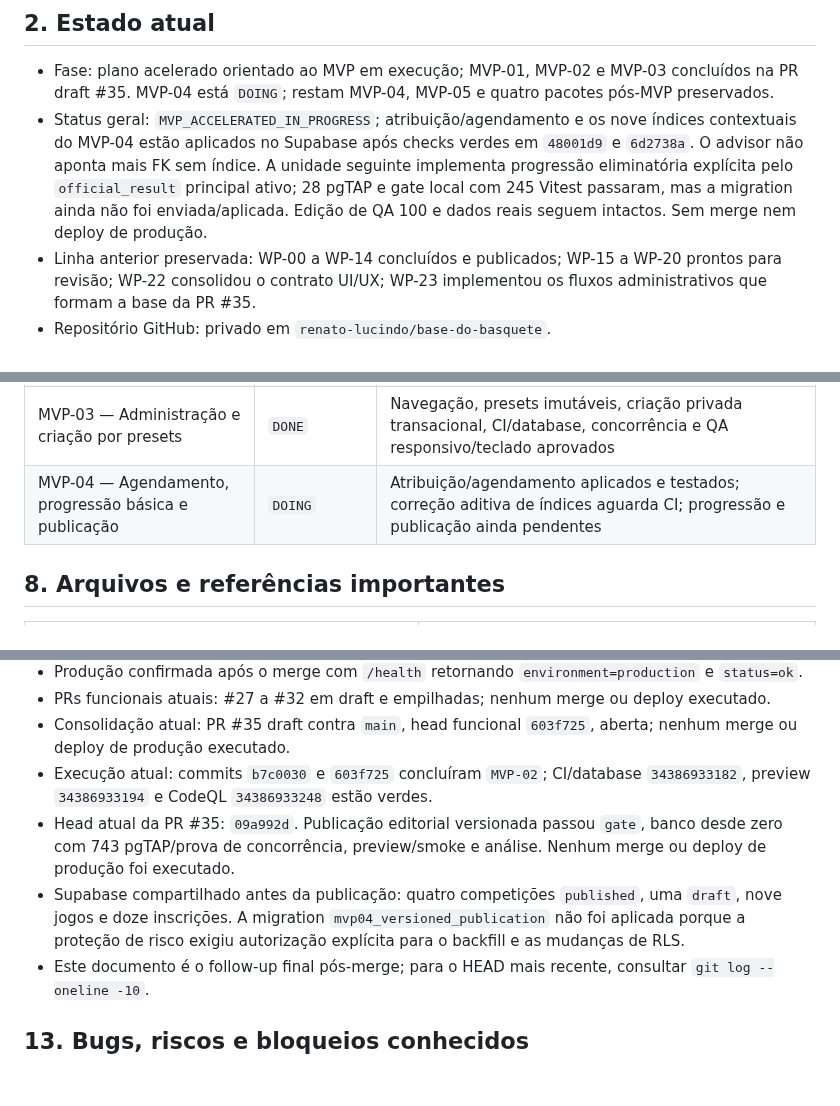
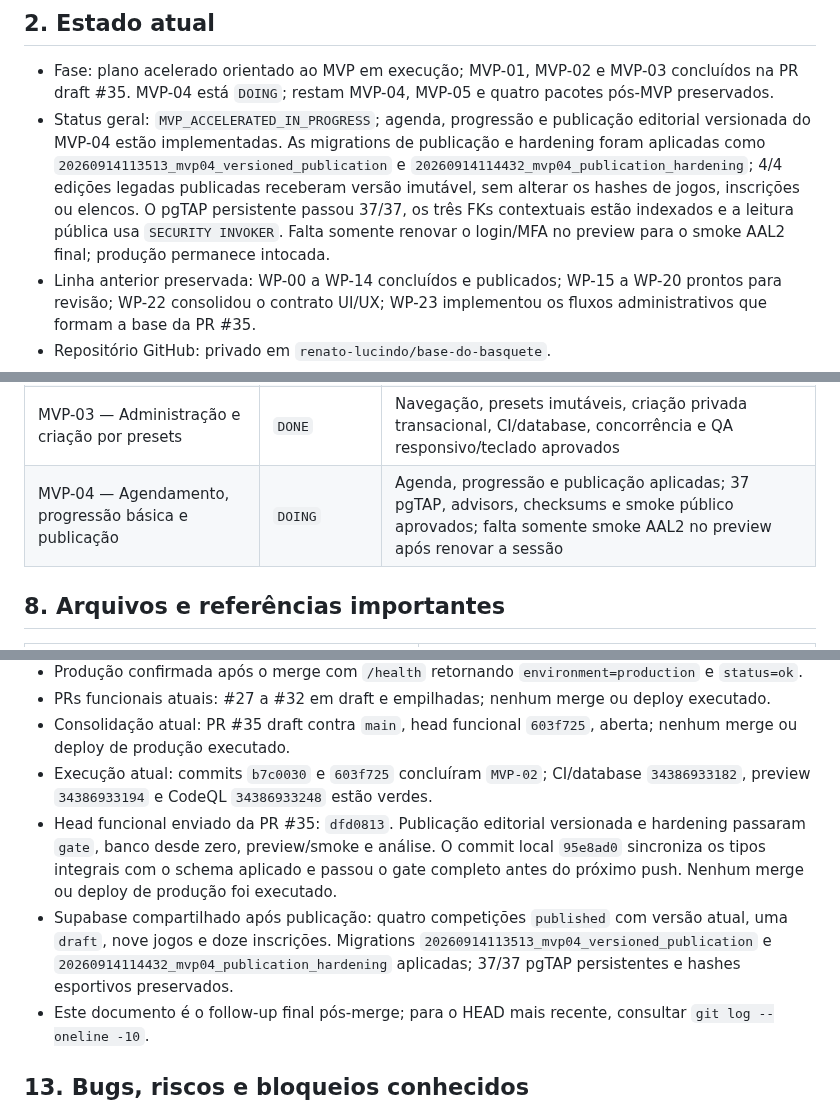
Before and after one commit to renato-lucindo/base-do-basquete, a Markdown page: HANDOFF.md, 3 parts joined by grey strips. Rendered like a GitHub page; blank space fills up the shorter version.

Commit message:
docs(mvp04): record publication rollout evidence

```diff
--- a/HANDOFF.md
+++ b/HANDOFF.md
@@ -9,7 +9,7 @@ Construir do zero e publicar a **Base do Basquete**, aplicação web de dados e
 ## 2. Estado atual
 
 - Fase: plano acelerado orientado ao MVP em execução; MVP-01, MVP-02 e MVP-03 concluídos na PR draft #35. MVP-04 está `DOING`; restam MVP-04, MVP-05 e quatro pacotes pós-MVP preservados.
-- Status geral: `MVP_ACCELERATED_IN_PROGRESS`; atribuição/agendamento e os nove índices contextuais do MVP-04 estão aplicados no Supabase após checks verdes em `48001d9` e `6d2738a`. O advisor não aponta mais FK sem índice. A unidade seguinte implementa progressão eliminatória explícita pelo `official_result` principal ativo; 28 pgTAP e gate local com 245 Vitest passaram, mas a migration ainda não foi enviada/aplicada. Edição de QA 100 e dados reais seguem intactos. Sem merge nem deploy de produção.
+- Status geral: `MVP_ACCELERATED_IN_PROGRESS`; agenda, progressão e publicação editorial versionada do MVP-04 estão implementadas. As migrations de publicação e hardening foram aplicadas como `20260914113513_mvp04_versioned_publication` e `20260914114432_mvp04_publication_hardening`; 4/4 edições legadas publicadas receberam versão imutável, sem alterar os hashes de jogos, inscrições ou elencos. O pgTAP persistente passou 37/37, os três FKs contextuais estão indexados e a leitura pública usa `SECURITY INVOKER`. Falta somente renovar o login/MFA no preview para o smoke AAL2 final; produção permanece intocada.
 - Linha anterior preservada: WP-00 a WP-14 concluídos e publicados; WP-15 a WP-20 prontos para revisão; WP-22 consolidou o contrato UI/UX; WP-23 implementou os fluxos administrativos que formam a base da PR #35.
 - Repositório GitHub: privado em `renato-lucindo/base-do-basquete`.
 - Branch atual: `feature/admin-workflow-improvements`, baseada em `feature/ui-ux-implementation` para manter a entrega administrativa isolada e revisável.
@@ -204,7 +206,7 @@ Implementação concluída de `MVP-01`: `e28ac3d` criou a estrutura versionada `
 | MVP-01 — Jogo estrutural e ingestão principal | `DONE` | Estrutura versionada, ingestões no jogo existente, 92 Vitest, CI/database, preview AAL2 e Supabase compartilhado aprovados |
 | MVP-02 — Jogadores públicos e estabilidade boxscore | `DONE` | Read models orientados por autoridade, 102 Vitest, 35 pgTAP, CI/database, preview responsivo e CodeQL aprovados |
 | MVP-03 — Administração e criação por presets | `DONE` | Navegação, presets imutáveis, criação privada transacional, CI/database, concorrência e QA responsivo/teclado aprovados |
-| MVP-04 — Agendamento, progressão básica e publicação | `DOING` | Atribuição/agendamento aplicados e testados; correção aditiva de índices aguarda CI; progressão e publicação ainda pendentes |
+| MVP-04 — Agendamento, progressão básica e publicação | `DOING` | Agenda, progressão e publicação aplicadas; 37 pgTAP, advisors, checksums e smoke público aprovados; falta somente smoke AAL2 no preview após renovar a sessão |
 
 ## 8. Arquivos e referências importantes
 
@@ -364,8 +366,8 @@ CLOUDFLARE_ACCOUNT_ID
 - PRs funcionais atuais: #27 a #32 em draft e empilhadas; nenhum merge ou deploy executado.
 - Consolidação atual: PR #35 draft contra `main`, head funcional `603f725`, aberta; nenhum merge ou deploy de produção executado.
 - Execução atual: commits `b7c0030` e `603f725` concluíram `MVP-02`; CI/database `34386933182`, preview `34386933194` e CodeQL `34386933248` estão verdes.
-- Head atual da PR #35: `09a992d`. Publicação editorial versionada passou `gate`, banco desde zero com 743 pgTAP/prova de concorrência, preview/smoke e análise. Nenhum merge ou deploy de produção foi executado.
-- Supabase compartilhado antes da publicação: quatro competições `published`, uma `draft`, nove jogos e doze inscrições. A migration `mvp04_versioned_publication` não foi aplicada porque a proteção de risco exigiu autorização explícita para o backfill e as mudanças de RLS.
+- Head funcional enviado da PR #35: `dfd0813`. Publicação editorial versionada e hardening passaram `gate`, banco desde zero, preview/smoke e análise. O commit local `95e8ad0` sincroniza os tipos integrais com o schema aplicado e passou o gate completo antes do próximo push. Nenhum merge ou deploy de produção foi executado.
+- Supabase compartilhado após publicação: quatro competições `published` com versão atual, uma `draft`, nove jogos e doze inscrições. Migrations `20260914113513_mvp04_versioned_publication` e `20260914114432_mvp04_publication_hardening` aplicadas; 37/37 pgTAP persistentes e hashes esportivos preservados.
 - Este documento é o follow-up final pós-merge; para o HEAD mais recente, consultar `git log --oneline -10`.
 
 ## 13. Bugs, riscos e bloqueios conhecidos
```
Also changed, not shown: other parts of HANDOFF.md (+4 -1 lines), docs/execution/MVP-04.md (+6 -2 lines), 1 other file.
